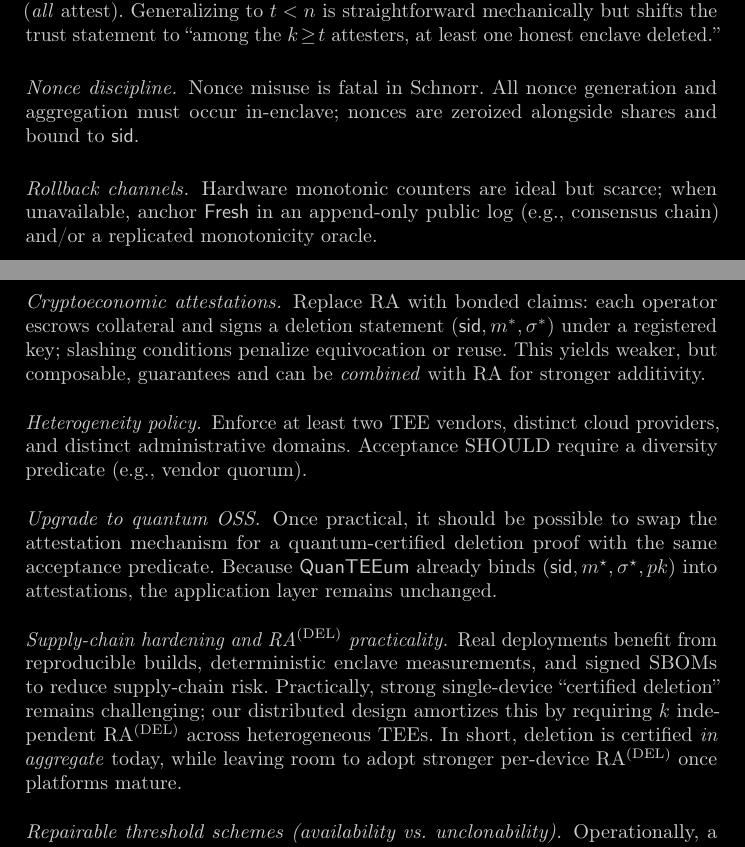
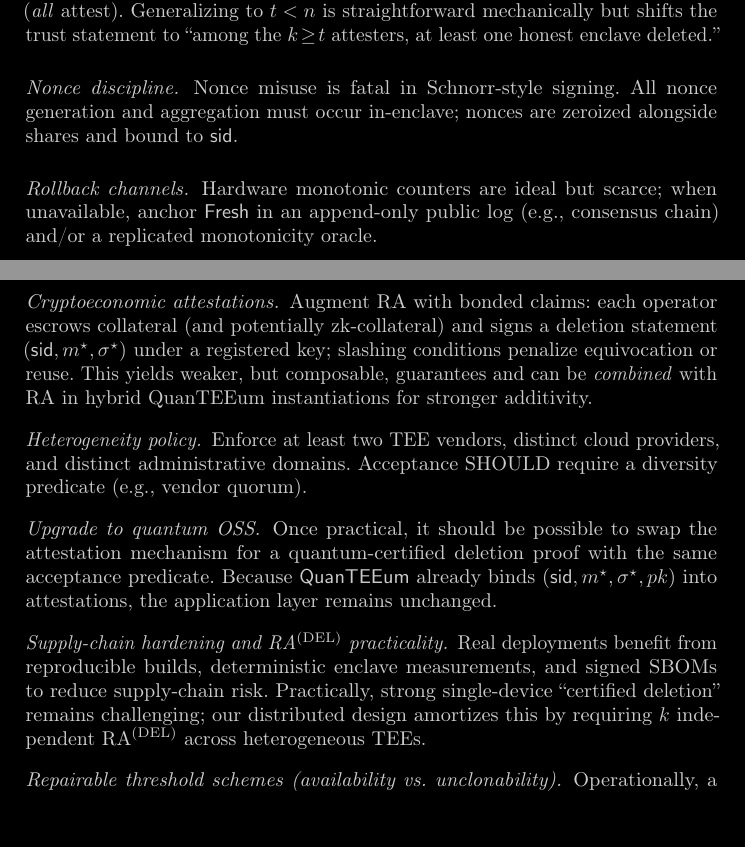
Before and after one commit to quanteeum/paper, a LaTeX paper (main.tex): two parts of pages 10 and 11 of 12, joined at a grey line, cut so that both start at the same text, the shorter picture padded with empty space. Compiled offline with pdfLaTeX.

Commit message:
Improve discussion

```diff
--- a/main.tex
+++ b/main.tex
@@ -375,17 +375,18 @@ Following the OSS-based quantum money with \emph{classical} communication paradi
 We specialize \prot{} to a \emph{distributed certified-deletion} workflow—no DKG, no signing—since a ceremony’s goal is only to ensure toxic waste is unrecoverable. For a circuit with identifier $\mathsf{cid}=H(\text{QAP})$, enclaves jointly compute the Groth16 CRS inside TEEs (deriving any trapdoor material ephemerally), publish the CRS, then zeroize and attest deletion. Concretely, we reuse JOIN (policy/roster, RA–bound channels), compute the CRS in-enclave, and have each enclave emit a deletion quote binding $(\sid,\mathsf{cid},H(\mathsf{CRS}))$. Verifiers accept a CRS iff at least $k$ deletion attestations validate and are fresh. This is not a plain-model proof of “no toxic waste,” but yields an auditable, honest-minority and heterogeneous alternative to single-operator ceremonies for Groth16.
 
 \section{Discussion and Future Work}\label{sec:discussion}
+
 \paragraph{Why $t\!=\!n$ first?}
 It maximizes the exact-one semantics and simplifies acceptance (\emph{all} attest). Generalizing to $t<n$ is straightforward mechanically but shifts the trust statement to “among the $k\!\ge\!t$ attesters, at least one honest enclave deleted.”
 
 \paragraph{Nonce discipline.}
-Nonce misuse is fatal in Schnorr. All nonce generation and aggregation must occur in-enclave; nonces are zeroized alongside shares and bound to $\sid$.
+Nonce misuse is fatal in Schnorr\mbox{-}style signing. All nonce generation and aggregation must occur in\mbox{-}enclave; nonces are zeroized alongside shares and bound to $\sid$.
 
 \paragraph{Rollback channels.}
 Hardware monotonic counters are ideal but scarce; when unavailable, anchor \textsf{Fresh} in an append-only public log (e.g., consensus chain) and/or a replicated monotonicity oracle.
 
 \paragraph{Cryptoeconomic attestations.}
-Replace RA with bonded claims: each operator escrows collateral and signs a deletion statement $(\sid,m^{*},\sigma^{*})$ under a registered key; slashing conditions penalize equivocation or reuse. This yields weaker, but composable, guarantees and can be \emph{combined} with RA for stronger additivity.
+Augment RA with bonded claims: each operator escrows collateral (and potentially zk-collateral) and signs a deletion statement $(\sid,m^{\star},\sigma^{\star})$ under a registered key; slashing conditions penalize equivocation or reuse. This yields weaker, but composable, guarantees and can be \emph{combined} with RA in hybrid QuanTEEum instantiations for stronger additivity.
 
 \paragraph{Heterogeneity policy.}
 Enforce at least two TEE vendors, distinct cloud providers, and distinct administrative domains. Acceptance SHOULD require a diversity predicate (e.g., vendor quorum).
@@ -394,7 +395,7 @@ Enforce at least two TEE vendors, distinct cloud providers, and distinct adminis
 Once practical, it should be possible to swap the attestation mechanism for a quantum-certified deletion proof with the same acceptance predicate. Because \prot{} already binds $(\mathsf{sid},m^{\star},\sigma^{\star},pk)$ into attestations, the application layer remains unchanged.
 
 \paragraph{Supply-chain hardening and RA$^{(\mathrm{DEL})}$ practicality.}
-Real deployments benefit from reproducible builds, deterministic enclave measurements, and signed SBOMs to reduce supply-chain risk. Practically, strong single-device “certified deletion” remains challenging; our distributed design amortizes this by requiring $k$ independent RA$^{(\mathrm{DEL})}$ across heterogeneous TEEs. In short, deletion is certified \emph{in aggregate} today, while leaving room to adopt stronger per-device RA$^{(\mathrm{DEL})}$ once platforms mature.
+Real deployments benefit from reproducible builds, deterministic enclave measurements, and signed SBOMs to reduce supply-chain risk. Practically, strong single-device “certified deletion” remains challenging; our distributed design amortizes this by requiring $k$ independent RA$^{(\mathrm{DEL})}$ across heterogeneous TEEs.
 
 \paragraph{Repairable threshold schemes (availability vs.\ unclonability).}
 Operationally, a single enclave failure can strand funds if $t\!=\!n$. One option is to admit \emph{repairable/refreshable} threshold techniques pre\mbox{-}Commit (e.g., share refresh or repair across a larger roster) to tolerate crashes. However, after Commit the repair path \emph{must} be disabled to preserve one\mbox{-}shot semantics. This exposes a trade-off: higher availability vs.\ a larger attack surface. A practical mitigation is to increase $k$ (number of RA$^{(\mathrm{DEL})}$) and enforce stronger diversity when repair is enabled.
```
